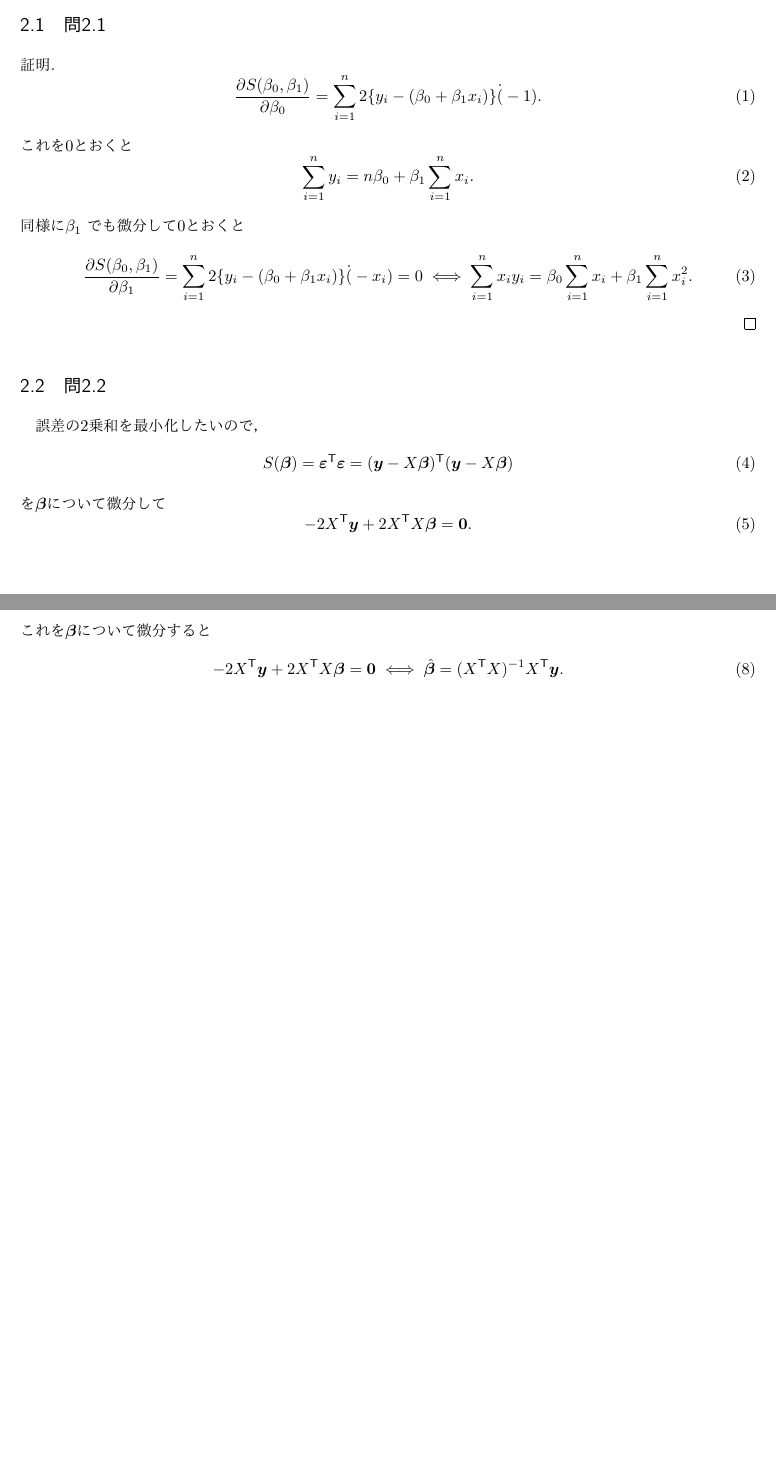
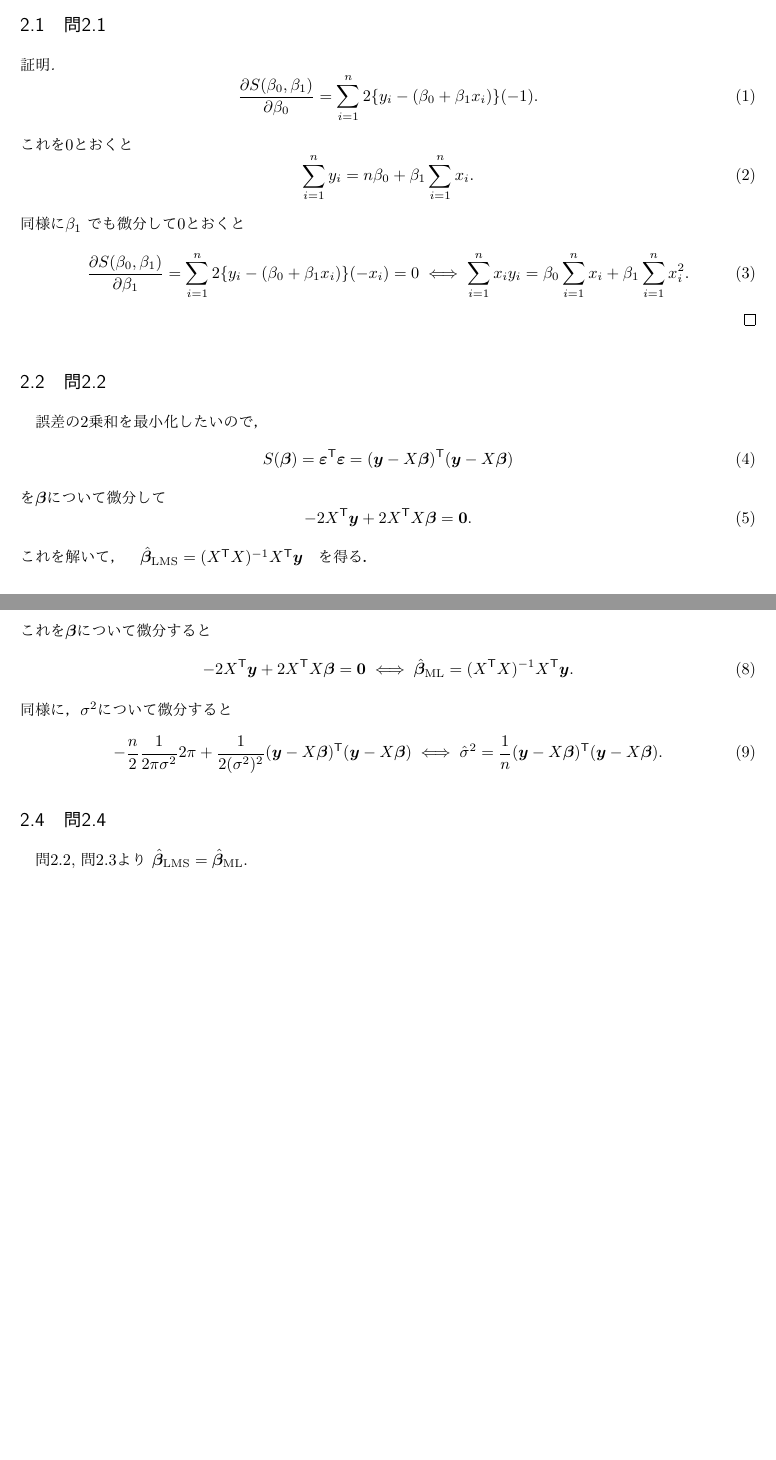
Before and after one commit to taro-masuda/multivariate_analysis_exercise, a LaTeX document (main.tex): two parts of pages 1 and 2 of 2, joined at a grey line, cut so that both start at the same text, the shorter picture padded with empty space. Compiled offline with pdfLaTeX.

Commit message:
[mod] added 2.4 and modified 2.3

```diff
--- a/main.tex
+++ b/main.tex
@@ -35,7 +35,7 @@
 
 \begin{proof}
 \begin{equation}
-\frac{\partial S(\beta_{0}, \beta_{1})}{\partial \beta_{0}} =  \sum_{i=1}^{n} 2 \{ y_i - ( \beta_0 + \beta_1 x_i )  \} \dot (-1) .
+\frac{\partial S(\beta_{0}, \beta_{1})}{\partial \beta_{0}} =  \sum_{i=1}^{n} 2 \{ y_i - ( \beta_0 + \beta_1 x_i )  \}  (-1) .
 \end{equation}
 これを0とおくと
 \begin{equation}
@@ -43,7 +43,7 @@
 \end{equation}
 同様に$\beta_1$ でも微分して0とおくと
 \begin{equation}
-\frac{\partial S(\beta_{0}, \beta_{1})}{\partial \beta_{1}} =  \sum_{i=1}^{n} 2 \{ y_i - ( \beta_0 + \beta_1 x_i )  \} \dot (-x_i) = 0
+\frac{\partial S(\beta_{0}, \beta_{1})}{\partial \beta_{1}} =  \sum_{i=1}^{n} 2 \{ y_i - ( \beta_0 + \beta_1 x_i )  \} (-x_i) = 0
 \iff \sum_{i=1}^{n} x_i y_i =  \beta_0 \sum_{i=1}^{n} x_i + \beta_1 \sum_{i=1}^{n} x_i^2.
 \end{equation}
 \end{proof}
@@ -57,6 +57,7 @@ S(\bm{\beta}) = \bm{\varepsilon}^{\mathsf{T}} \bm{\varepsilon} = (\bm{y} - X \bm
 \begin{equation}
 - 2 X^{\mathsf{T}} \bm{y} + 2 X^{\mathsf{T}}X \bm{\beta} = \bm{0}.
 \end{equation}
+これを解いて，　$\hat{\bm{\beta}}_{\rm{LMS}} = (X^{\mathsf{T}} X)^{-1} X^{\mathsf{T}} \bm{y}$　を得る．
 
 \subsection{問2.3}
 尤度関数は
@@ -70,7 +71,15 @@ L(\bm{\beta}, \sigma^2) = \frac{1}{(2 \pi \sigma^2)^{n/2}} \exp \left[ -\frac{1}
 これを$\bm{\beta}$について微分すると
 \begin{equation}
 - 2 X^{\mathsf{T}} \bm{y} + 2 X^{\mathsf{T}}X \bm{\beta} = \bm{0}
-\iff \hat{\bm{\beta}} = (X^{\mathsf{T}} X)^{-1} X^{\mathsf{T}} \bm{y}.
+\iff \hat{\bm{\beta}}_{\rm{ML}} = (X^{\mathsf{T}} X)^{-1} X^{\mathsf{T}} \bm{y}.
+\end{equation}
+同様に，$\sigma^2$について微分すると
+\begin{equation}
+- \frac{n}{2} \frac{1}{2 \pi \sigma^2}  2 \pi + \frac{1}{2 (\sigma^2)^2} (\bm{y} - X \bm{\beta})^{\mathsf{T}} (\bm{y} - X \bm{\beta})
+\iff \hat{\sigma}^2 = \frac{1}{n} (\bm{y} - X \bm{\beta})^{\mathsf{T}} (\bm{y} - X \bm{\beta}).
 \end{equation}
 
+\subsection{問2.4}
+問2.2, 問2.3より $\hat{\bm{\beta}}_{\rm{LMS}} = \hat{\bm{\beta}}_{\rm{ML}}$.
+
 \end{document}
```
Also changed, not shown: konishi_multivariate_analysis_answers.pdf.
